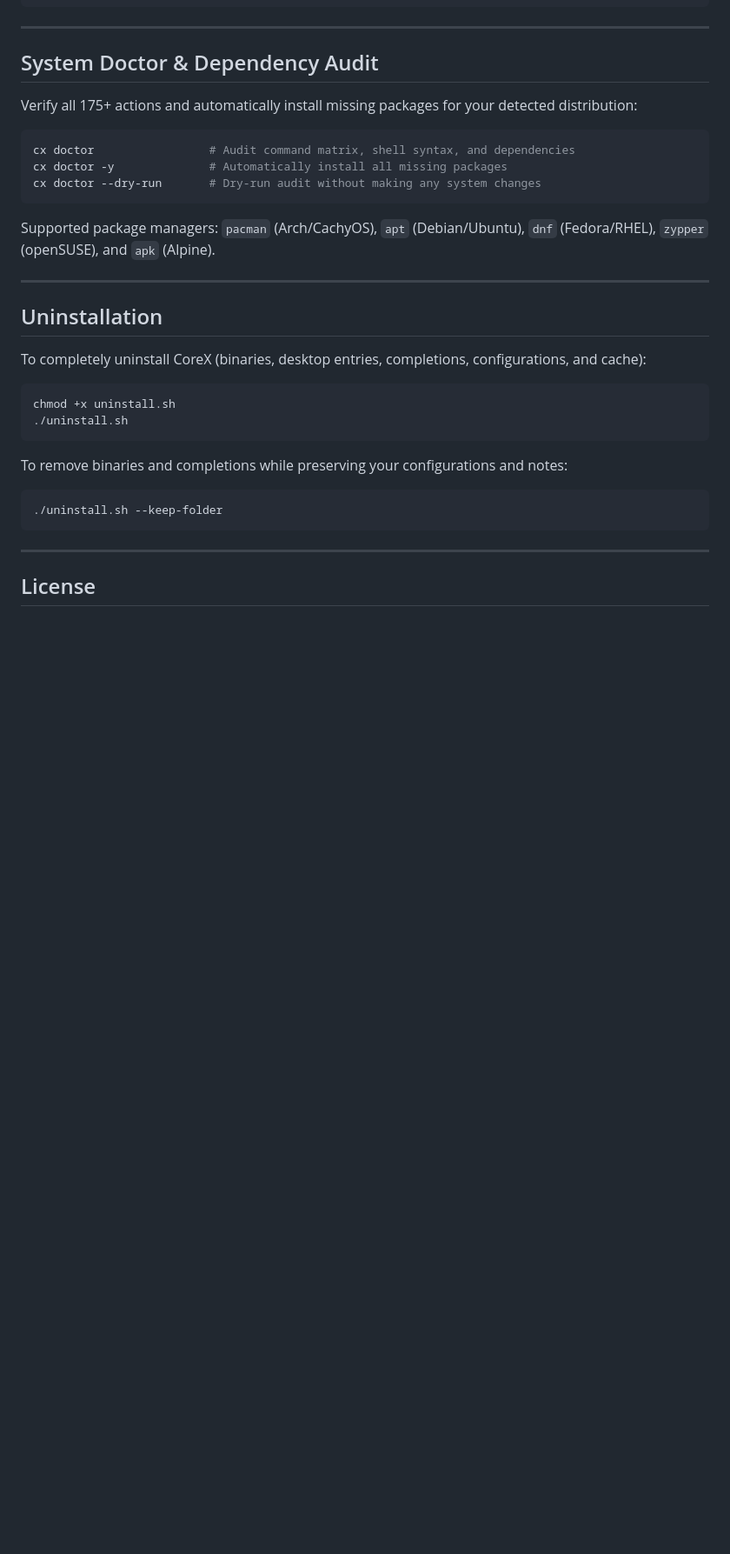
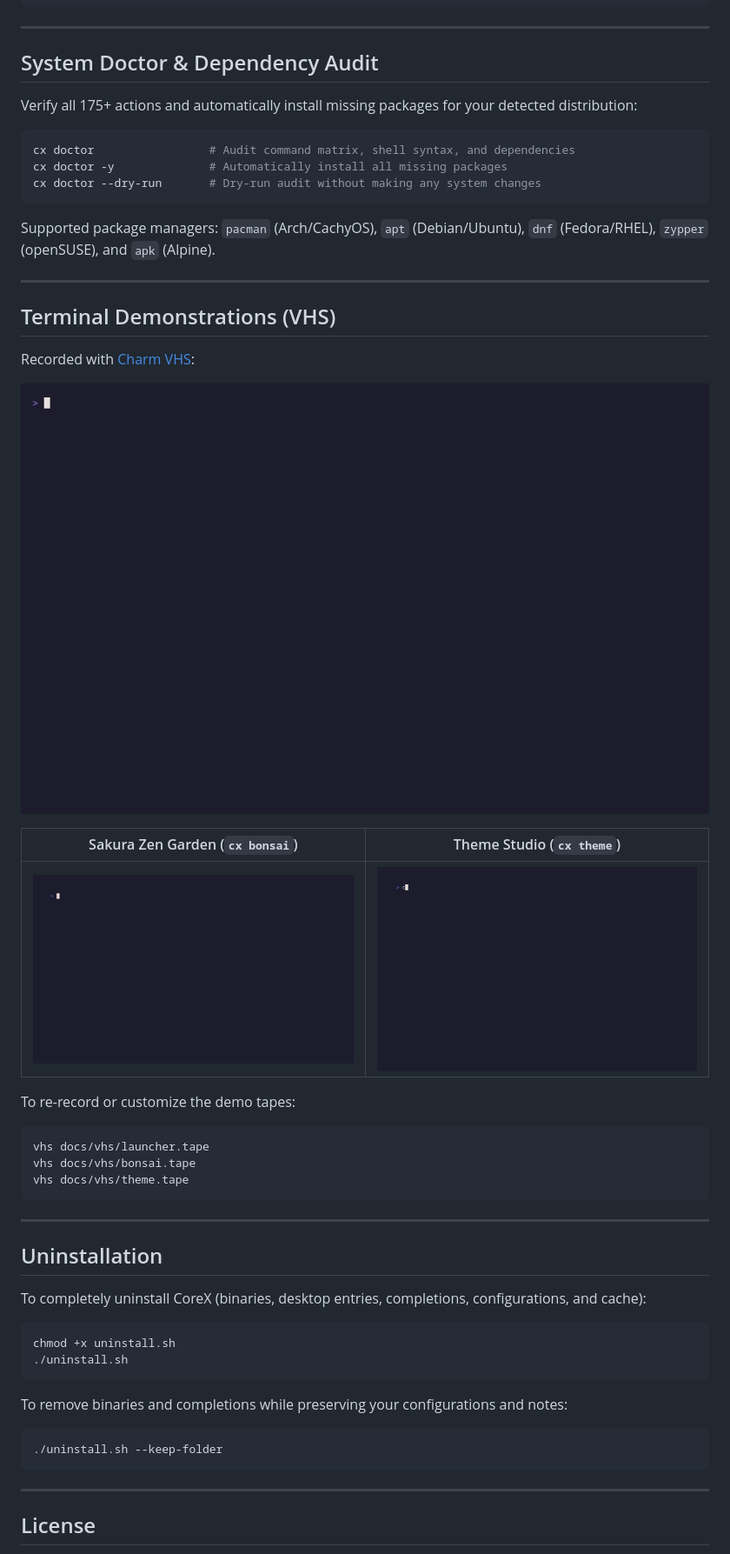
Before and after one commit to Darnix-a/CoreX, a Markdown page: README.md, the part around the change. Shown at 87% size. GitHub-like rendering; pictures changed too: docs/vhs/bonsai.gif (added), docs/vhs/launcher.gif (added), docs/vhs/theme.gif (added); blank space fills up the shorter version.

Commit message:
docs: add animated demonstration GIFs and showcase section to README

````diff
--- a/README.md
+++ b/README.md
@@ -198,6 +198,26 @@ Supported package managers: `pacman` (Arch/CachyOS), `apt` (Debian/Ubuntu), `dnf
 
 ---
 
+## Terminal Demonstrations (VHS)
+
+Recorded with [Charm VHS](https://github.com/charmbracelet/vhs):
+
+<p align="center">
+  <img src="docs/vhs/launcher.gif" alt="CoreX Interactive Launcher Demo" width="800" />
+</p>
+
+| Sakura Zen Garden (`cx bonsai`) | Theme Studio (`cx theme`) |
+|:---:|:---:|
+| <img src="docs/vhs/bonsai.gif" width="420" /> | <img src="docs/vhs/theme.gif" width="420" /> |
+
+To re-record or customize the demo tapes:
+```bash
+vhs docs/vhs/launcher.tape
+vhs docs/vhs/bonsai.tape
+vhs docs/vhs/theme.tape
+```
+
+---
 
 ## Uninstallation
 
````
